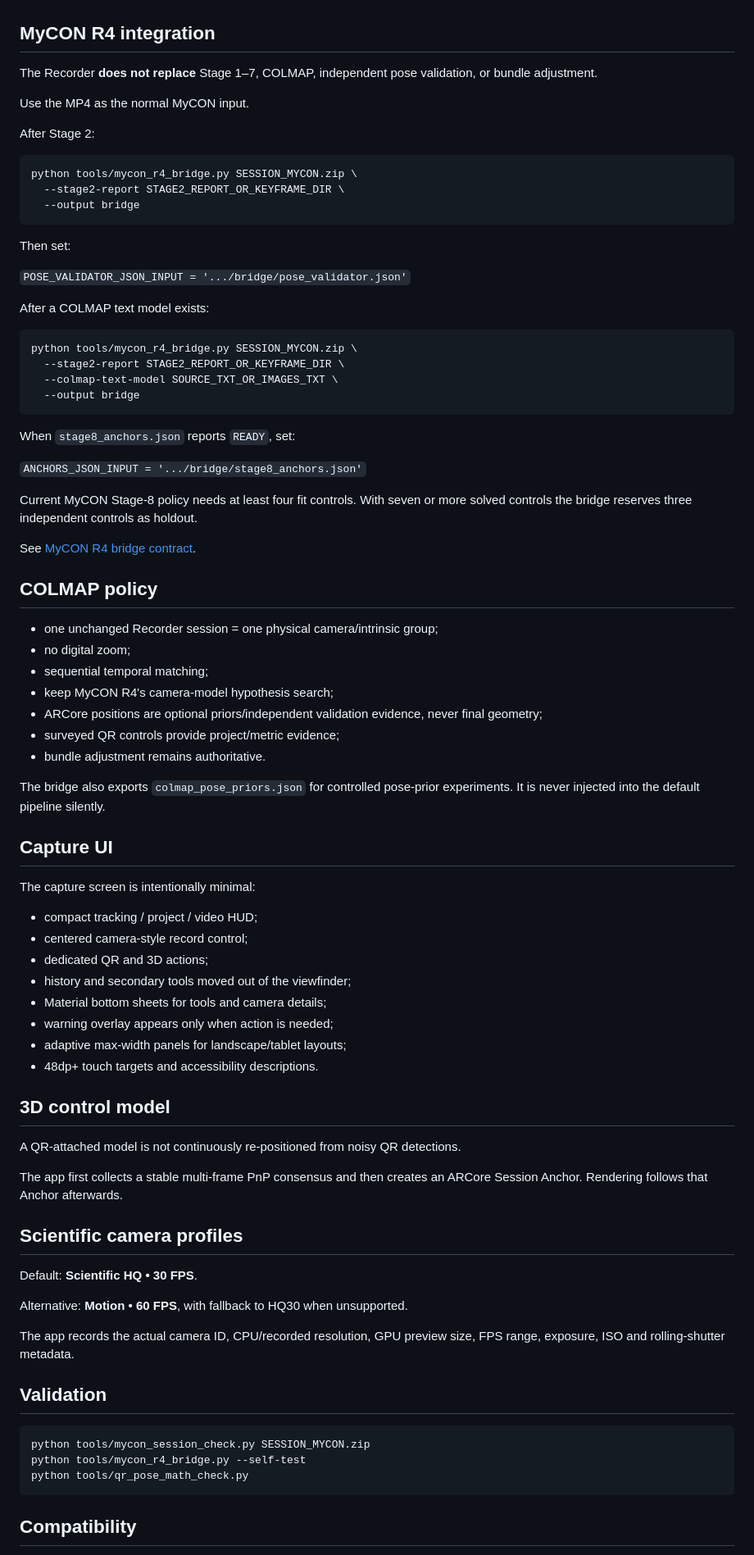
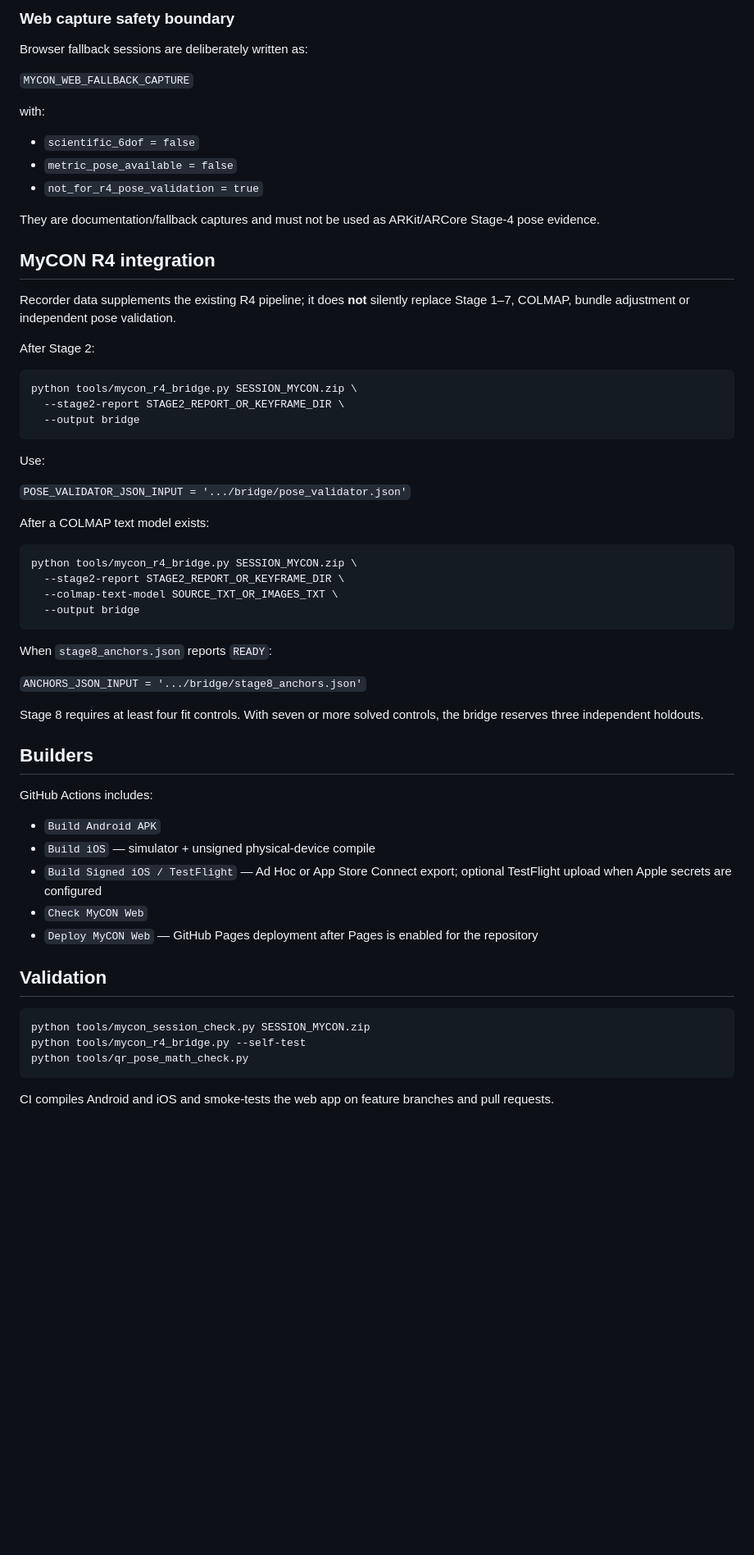
Before and after one commit to sayyedalimrj/MyCON_recorder, a Markdown page: README.md, the part around one of its changes. Shown at 82% size. Rendered like a GitHub page; blank space fills up the shorter version.

````diff
--- a/README.md
+++ b/README.md
@@ -22,9 +73,20 @@ The exported file remains `*_MYCON.zip`.
+### Web capture safety boundary
+
+Browser fallback sessions are deliberately written as:
+
+`MYCON_WEB_FALLBACK_CAPTURE`
+
+with:
+
+- `scientific_6dof = false`
+- `metric_pose_available = false`
+- `not_for_r4_pose_validation = true`
+
+They are documentation/fallback captures and must not be used as ARKit/ARCore Stage-4 pose evidence.
 
 ## MyCON R4 integration
 
-The Recorder **does not replace** Stage 1–7, COLMAP, independent pose validation, or bundle adjustment.
-
-Use the MP4 as the normal MyCON input.
+Recorder data supplements the existing R4 pipeline; it does **not** silently replace Stage 1–7, COLMAP, bundle adjustment or independent pose validation.
 
 After Stage 2:
 
@@ -34,7 +96,7 @@ python tools/mycon_r4_bridge.py SESSION_MYCON.zip \
   --output bridge
 ```
 
-Then set:
+Use:
 
 `POSE_VALIDATOR_JSON_INPUT = '.../bridge/pose_validator.json'`
 
@@ -47,52 +109,21 @@ python tools/mycon_r4_bridge.py SESSION_MYCON.zip \
   --output bridge
 ```
 
-When `stage8_anchors.json` reports `READY`, set:
+When `stage8_anchors.json` reports `READY`:
 
 `ANCHORS_JSON_INPUT = '.../bridge/stage8_anchors.json'`
 
-Current MyCON Stage-8 policy needs at least four fit controls. With seven or more solved controls the bridge reserves three independent controls as holdout.
+Stage 8 requires at least four fit controls. With seven or more solved controls, the bridge reserves three independent holdouts.
 
-See [MyCON R4 bridge contract](docs/MYCON_R4_BRIDGE.md).
+## Builders
 
-## COLMAP policy
+GitHub Actions includes:
 
-- one unchanged Recorder session = one physical camera/intrinsic group;
-- no digital zoom;
-- sequential temporal matching;
-- keep MyCON R4's camera-model hypothesis search;
-- ARCore positions are optional priors/independent validation evidence, never final geometry;
-- surveyed QR controls provide project/metric evidence;
-- bundle adjustment remains authoritative.
-
-The bridge also exports `colmap_pose_priors.json` for controlled pose-prior experiments. It is never injected into the default pipeline silently.
-
-## Capture UI
-
-The capture screen is intentionally minimal:
-
-- compact tracking / project / video HUD;
-- centered camera-style record control;
-- dedicated QR and 3D actions;
-- history and secondary tools moved out of the viewfinder;
-- Material bottom sheets for tools and camera details;
-- warning overlay appears only when action is needed;
-- adaptive max-width panels for landscape/tablet layouts;
-- 48dp+ touch targets and accessibility descriptions.
-
-## 3D control model
-
-A QR-attached model is not continuously re-positioned from noisy QR detections.
-
-The app first collects a stable multi-frame PnP consensus and then creates an ARCore Session Anchor. Rendering follows that Anchor afterwards.
-
-## Scientific camera profiles
-
-Default: **Scientific HQ • 30 FPS**.
-
-Alternative: **Motion • 60 FPS**, with fallback to HQ30 when unsupported.
-
-The app records the actual camera ID, CPU/recorded resolution, GPU preview size, FPS range, exposure, ISO and rolling-shutter metadata.
+- `Build Android APK`
+- `Build iOS` — simulator + unsigned physical-device compile
+- `Build Signed iOS / TestFlight` — Ad Hoc or App Store Connect export; optional TestFlight upload when Apple secrets are configured
+- `Check MyCON Web`
+- `Deploy MyCON Web` — GitHub Pages deployment after Pages is enabled for the repository
 
 ## Validation
 
@@ -102,5 +133,5 @@ python tools/mycon_r4_bridge.py --self-test
 python tools/qr_pose_math_check.py
 ```
 
-## Compatibility
+CI compiles Android and iOS and smoke-tests the web app on feature branches and pull requests.
 
````
Also changed, not shown: other parts of README.md (+70 -19 lines).
